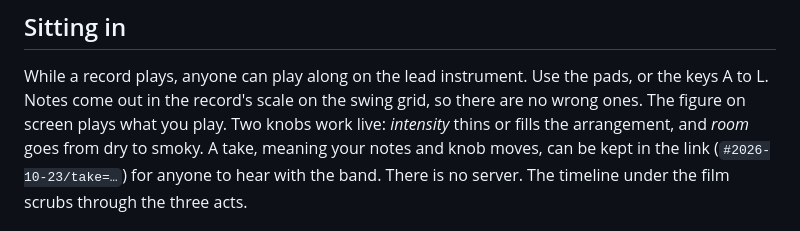
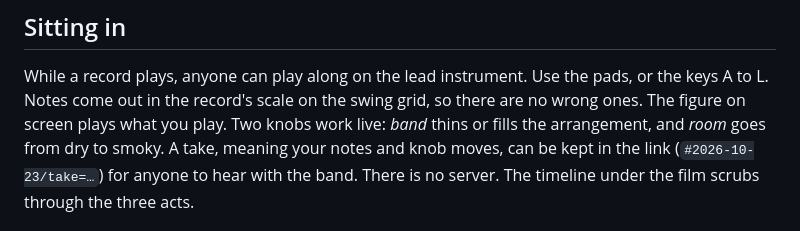
Before and after one commit to iliev-blnk/b-side, a Markdown page: README.md, the part around the change. Rendered like a GitHub page.

Commit message:
README: the first knob is called band

```diff
--- a/README.md
+++ b/README.md
@@ -44,7 +44,7 @@ With reduced motion turned on, the record plays over its sleeve and nothing move
 
 While a record plays, anyone can play along on the lead instrument. Use the pads, or the keys A to
 L. Notes come out in the record's scale on the swing grid, so there are no wrong ones. The figure on
-screen plays what you play. Two knobs work live: *intensity* thins or fills the arrangement, and
+screen plays what you play. Two knobs work live: *band* thins or fills the arrangement, and
 *room* goes from dry to smoky. A take, meaning your notes and knob moves, can be kept in the link
 (`#2026-10-23/take=…`) for anyone to hear with the band. There is no server. The timeline under the
 film scrubs through the three acts.
```
